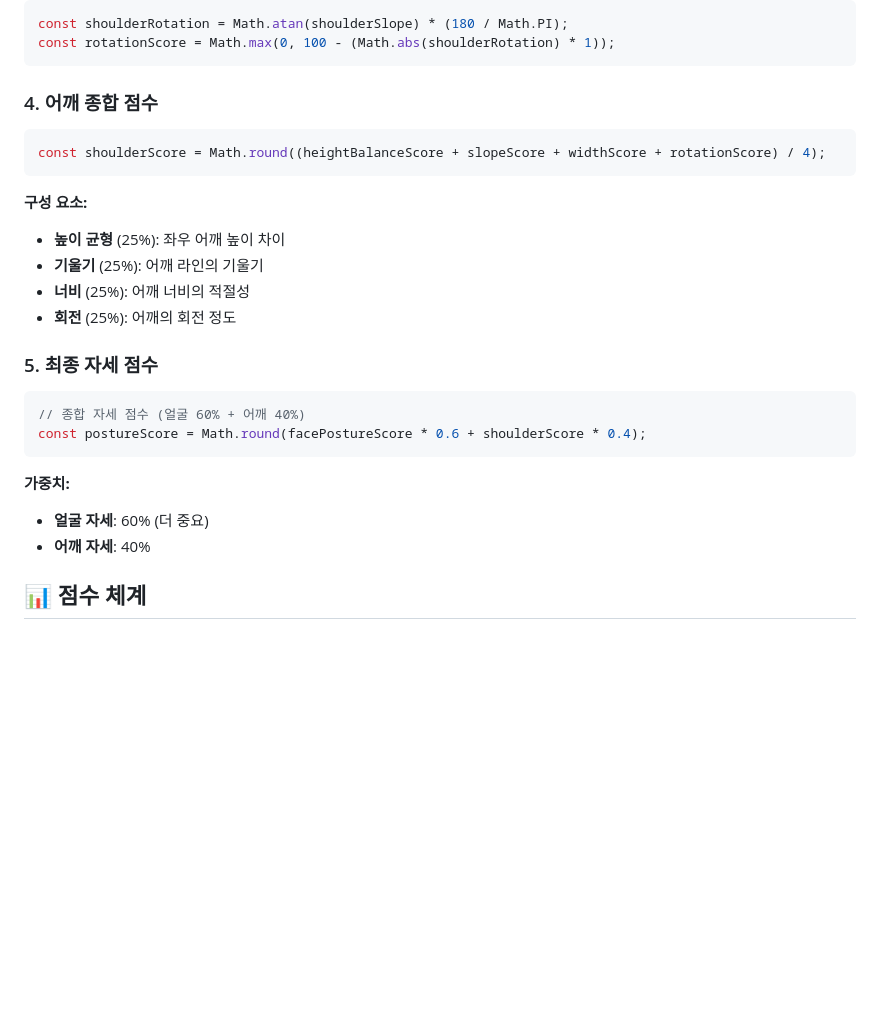
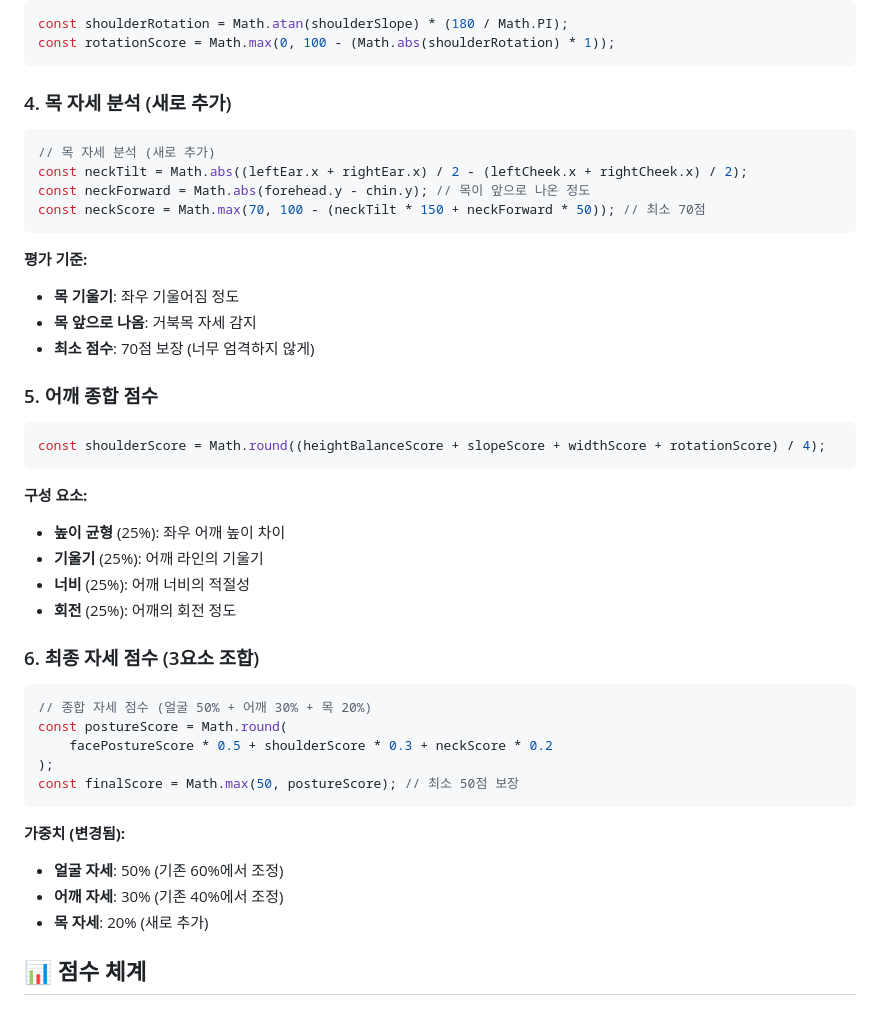
Before and after one commit to gigas5234/dys-backend, a Markdown page: POSTURE_ANALYSIS.md, the part around one of its changes. Rendered like a GitHub page; blank space fills up the shorter version.

````diff
--- a/POSTURE_ANALYSIS.md
+++ b/POSTURE_ANALYSIS.md
@@ -84,7 +101,21 @@ const shoulderRotation = Math.atan(shoulderSlope) * (180 / Math.PI);
 const rotationScore = Math.max(0, 100 - (Math.abs(shoulderRotation) * 1));
 ```
 
-### 4. 어깨 종합 점수
+### 4. 목 자세 분석 (새로 추가)
+
+```javascript
+// 목 자세 분석 (새로 추가)
+const neckTilt = Math.abs((leftEar.x + rightEar.x) / 2 - (leftCheek.x + rightCheek.x) / 2);
+const neckForward = Math.abs(forehead.y - chin.y); // 목이 앞으로 나온 정도
+const neckScore = Math.max(70, 100 - (neckTilt * 150 + neckForward * 50)); // 최소 70점
+```
+
+**평가 기준:**
+- **목 기울기**: 좌우 기울어짐 정도
+- **목 앞으로 나옴**: 거북목 자세 감지
+- **최소 점수**: 70점 보장 (너무 엄격하지 않게)
+
+### 5. 어깨 종합 점수
 
 ```javascript
 const shoulderScore = Math.round((heightBalanceScore + slopeScore + widthScore + rotationScore) / 4);
@@ -96,16 +127,20 @@ const shoulderScore = Math.round((heightBalanceScore + slopeScore + widthScore +
 - **너비** (25%): 어깨 너비의 적절성
 - **회전** (25%): 어깨의 회전 정도
 
-### 5. 최종 자세 점수
+### 6. 최종 자세 점수 (3요소 조합)
 
 ```javascript
-// 종합 자세 점수 (얼굴 60% + 어깨 40%)
-const postureScore = Math.round(facePostureScore * 0.6 + shoulderScore * 0.4);
+// 종합 자세 점수 (얼굴 50% + 어깨 30% + 목 20%)
+const postureScore = Math.round(
+    facePostureScore * 0.5 + shoulderScore * 0.3 + neckScore * 0.2
+);
+const finalScore = Math.max(50, postureScore); // 최소 50점 보장
 ```
 
-**가중치:**
-- **얼굴 자세**: 60% (더 중요)
-- **어깨 자세**: 40%
+**가중치 (변경됨):**
+- **얼굴 자세**: 50% (기존 60%에서 조정)
+- **어깨 자세**: 30% (기존 40%에서 조정)
+- **목 자세**: 20% (새로 추가)
 
 ## 📊 점수 체계
 
````
Also changed, not shown: other parts of POSTURE_ANALYSIS.md (+52 -29 lines), EYE_ANALYSIS.md (+46 -11 lines).
